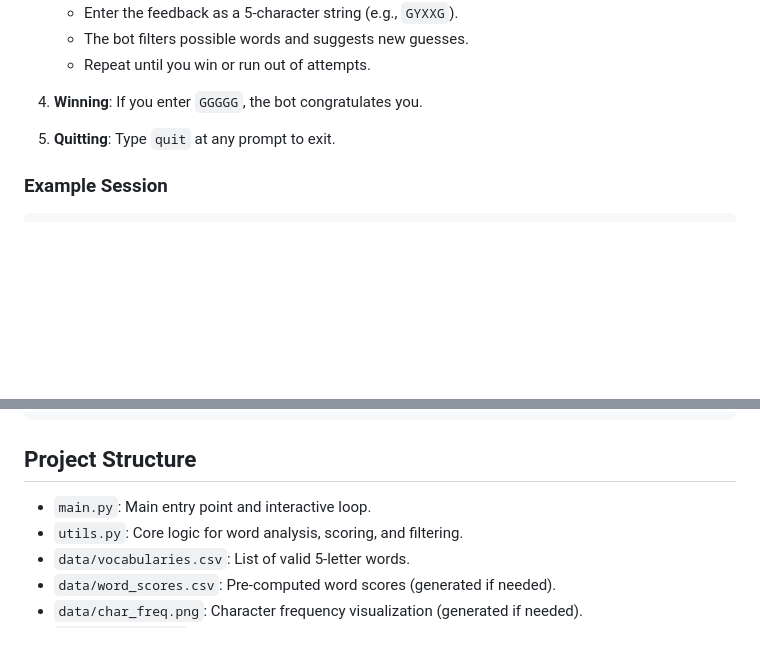
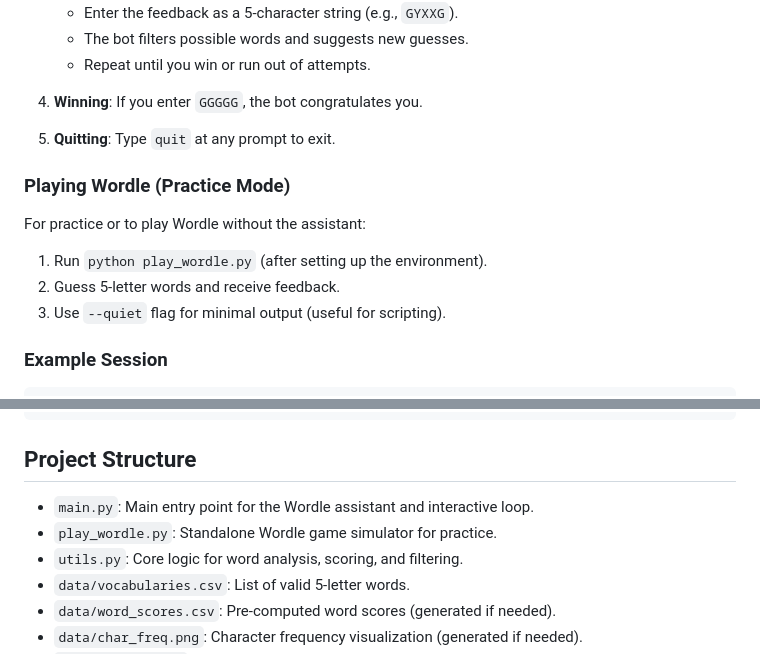
Before and after one commit to z0n6/WordMaster, a Markdown page: README.md, 2 parts joined by grey strips. Rendered like a GitHub page; blank space fills up the shorter version.

Commit message:
Update README with practice mode documentation

````diff
--- a/README.md
+++ b/README.md
@@ -52,6 +52,14 @@ This project is a Python-based assistant tool designed to help users solve Wordl
 
 5. **Quitting**: Type `quit` at any prompt to exit.
 
+### Playing Wordle (Practice Mode)
+
+For practice or to play Wordle without the assistant:
+
+1. Run `python play_wordle.py` (after setting up the environment).
+2. Guess 5-letter words and receive feedback.
+3. Use `--quiet` flag for minimal output (useful for scripting).
+
 ### Example Session
 
 ```
@@ -75,7 +83,8 @@ Remaining possible words: 234
 
 ## Project Structure
 
-- `main.py`: Main entry point and interactive loop.
+- `main.py`: Main entry point for the Wordle assistant and interactive loop.
+- `play_wordle.py`: Standalone Wordle game simulator for practice.
 - `utils.py`: Core logic for word analysis, scoring, and filtering.
 - `data/vocabularies.csv`: List of valid 5-letter words.
 - `data/word_scores.csv`: Pre-computed word scores (generated if needed).
````
